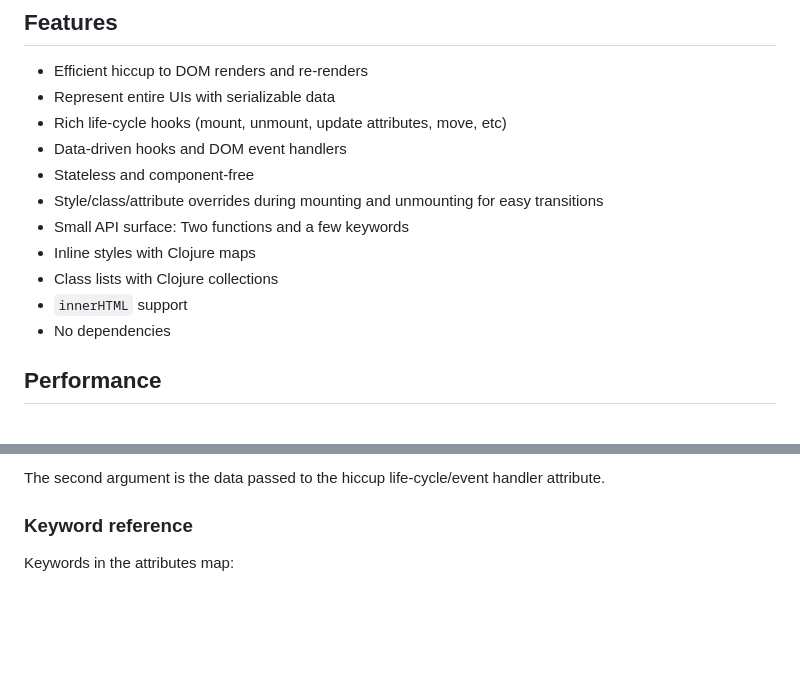
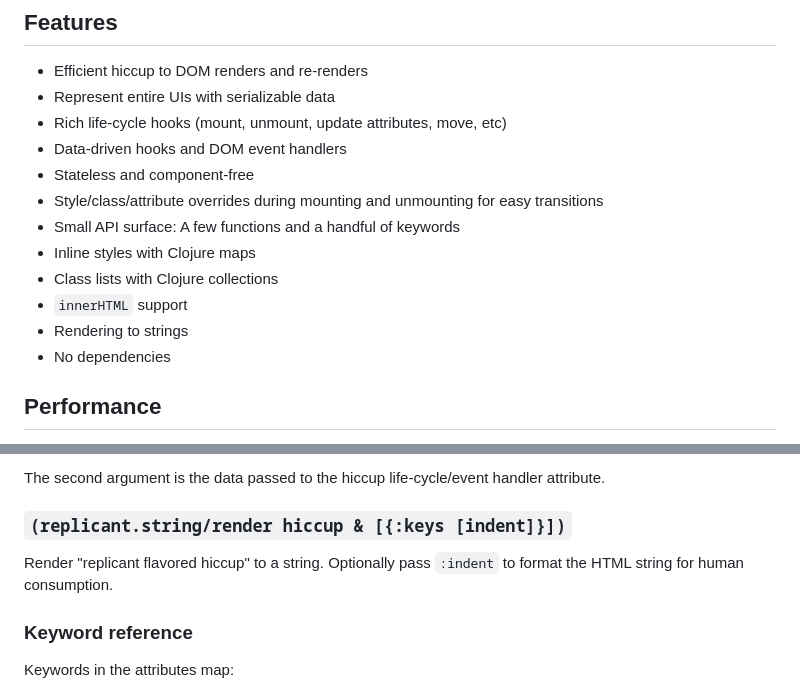
Before and after one commit to cjohansen/replicant, a Markdown page: README.md, 2 parts joined by grey strips. GitHub-like rendering; blank space fills up the shorter version.

Commit message:
Document the string renderer
Fixes #35

```diff
--- a/README.md
+++ b/README.md
@@ -40,10 +40,11 @@ porting some large UIs to it.
 - Stateless and component-free
 - Style/class/attribute overrides during mounting and unmounting for easy
   transitions
-- Small API surface: Two functions and a few keywords
+- Small API surface: A few functions and a handful of keywords
 - Inline styles with Clojure maps
 - Class lists with Clojure collections
 - `innerHTML` support
+- Rendering to strings
 - No dependencies
 
 ## Performance
@@ -310,6 +311,12 @@ with the following keys:
 The second argument is the data passed to the hiccup life-cycle/event handler
 attribute.
 
+<a id="string-render"></a>
+### `(replicant.string/render hiccup & [{:keys [indent]}])`
+
+Render "replicant flavored hiccup" to a string. Optionally pass `:indent` to
+format the HTML string for human consumption.
+
 ### Keyword reference
 
 Keywords in the attributes map:
```
